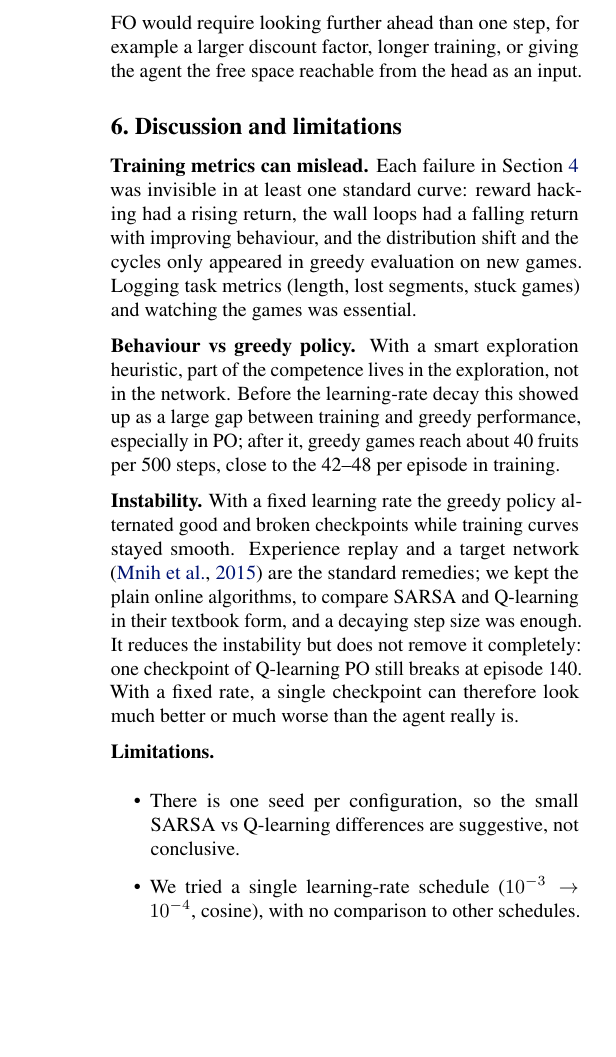
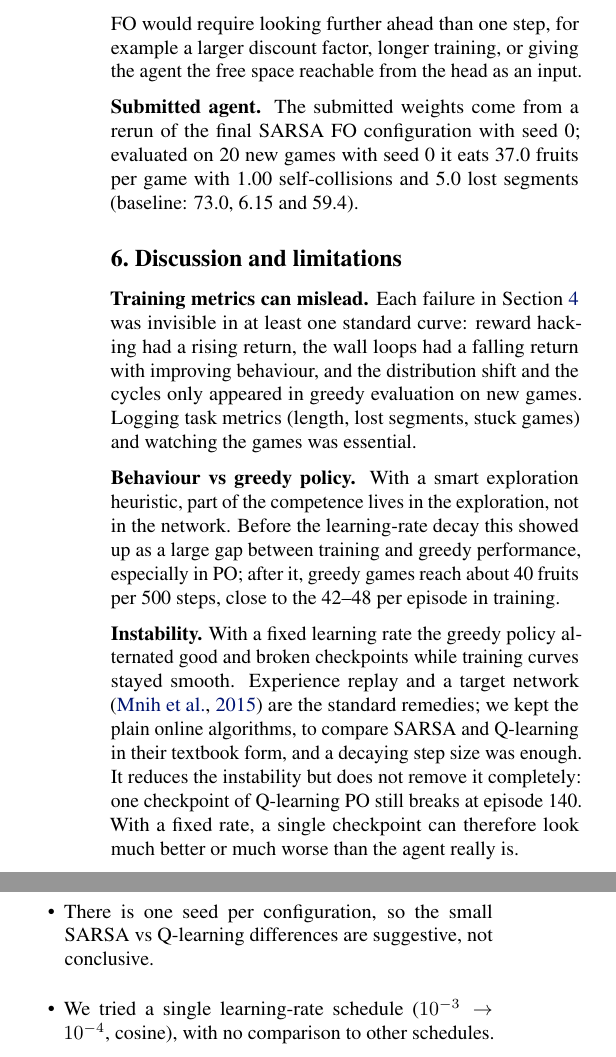
Before and after one commit to MatteoPolo5/RL-snake, a LaTeX paper (main.tex): part of one column of page 6 of 7 before the commit and two parts of the columns of page 6 of 7 after it, the two joined at a grey line, cut so that both start at the same text, the shorter picture padded with empty space. Compiled offline with pdfLaTeX.

Commit message:
Paper: note on submitted seed-0 agent

```diff
--- a/main.tex
+++ b/main.tex
@@ -365,6 +365,8 @@ The agents are therefore worse on goal (i) and much better on goal (ii), the tra
 In both settings the agents learn more than the rule they explore with.
 Closing the fruit gap in FO would require looking further ahead than one step, for example a larger discount factor, longer training, or giving the agent the free space reachable from the head as an input.
 
+\textbf{Submitted agent.} The submitted weights come from a rerun of the final SARSA FO configuration with seed 0; evaluated on 20 new games with seed 0 it eats 37.0 fruits per game with 1.00 self-collisions and 5.0 lost segments (baseline: 73.0, 6.15 and 59.4).
+
 \begin{figure}[t]
 \begin{center}
 \centerline{\includegraphics[width=\columnwidth]{figures/eval_2x2.pdf}}
```
